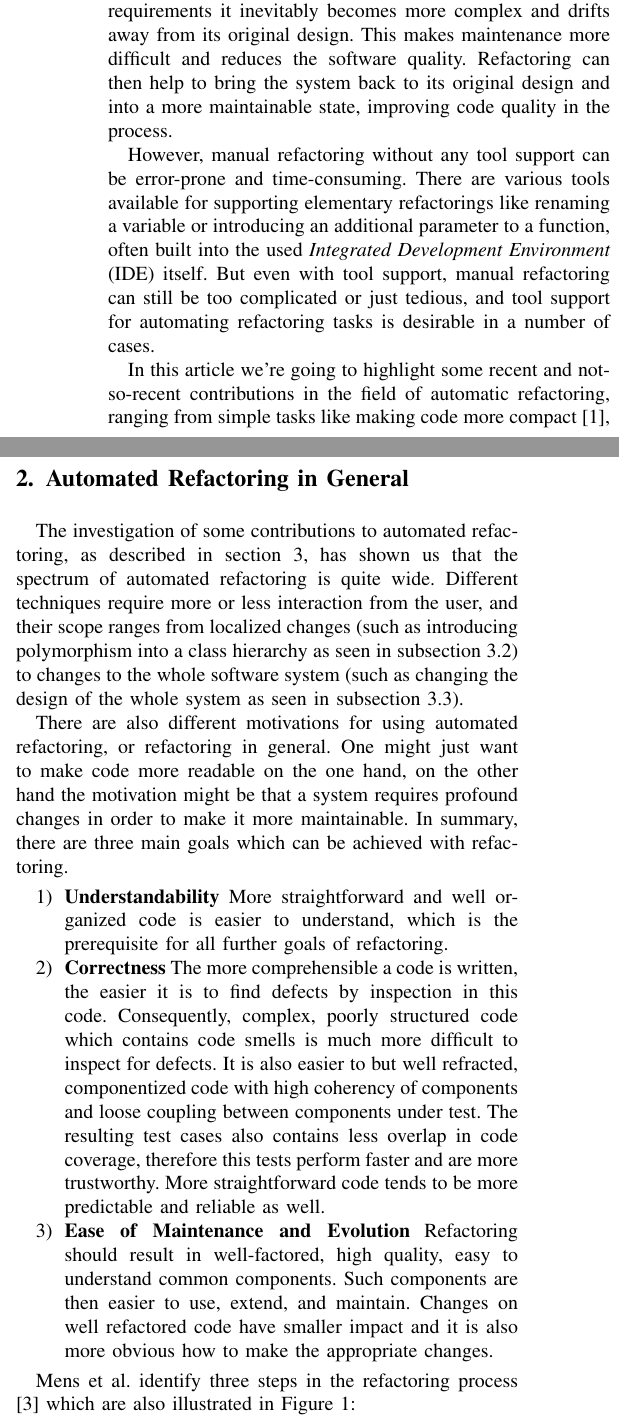
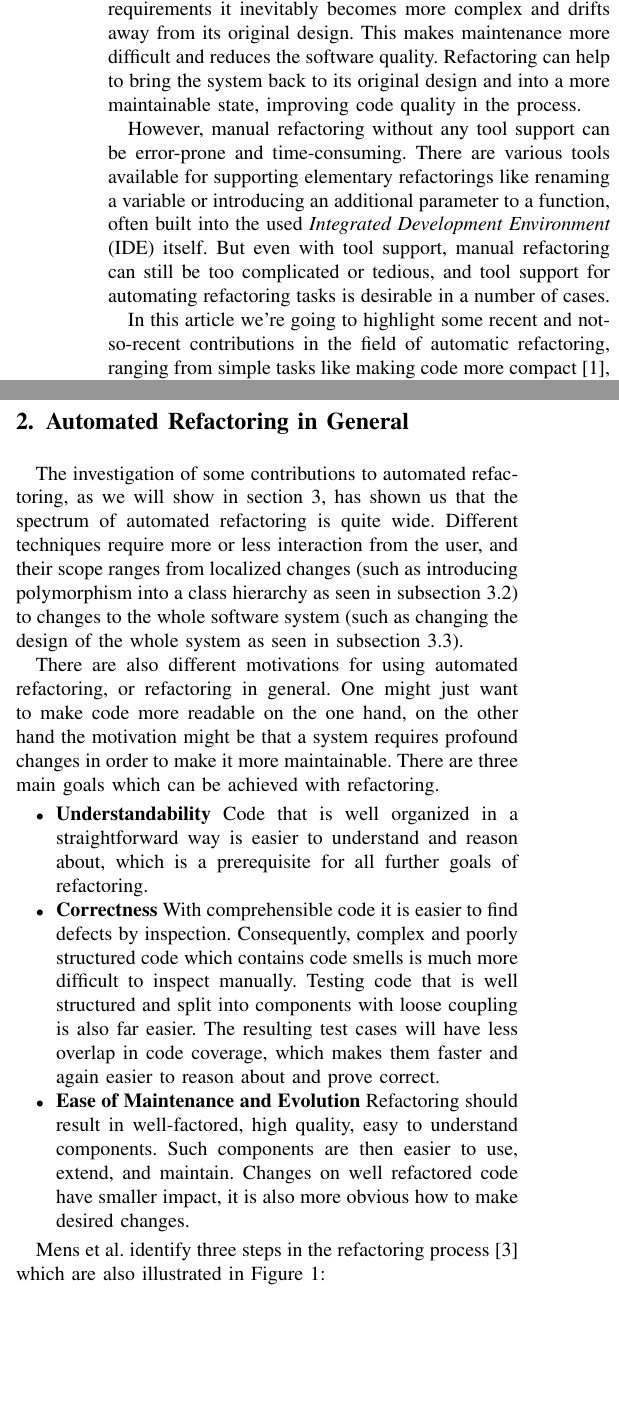
Before and after one commit to PeterFeicht/sese2017, a LaTeX paper (draftpaper/AutomatedRefactoring.tex): two parts of the columns of page 1 of 6, joined at a grey line, cut so that both start at the same text, the shorter picture padded with empty space. Compiled offline with pdfLaTeX.

Commit message:
Revise section on Automated Refactoring in General
There are also a few small changes to get a better layout, since we had
many lines at the end of paragraphs with just one word.

```diff
--- a/draftpaper/AutomatedRefactoring.tex
+++ b/draftpaper/AutomatedRefactoring.tex
@@ -101,42 +101,49 @@ Refactoring is the process of restructuring a software system without changing i
 readability and maintainability of software, reduce its complexity, or change the architecture of a system. Refactoring
 is essential in software evolution, because as a system is adapted to new requirements it inevitably becomes more
 complex and drifts away from its original design. This makes maintenance more difficult and reduces the software
-quality. Refactoring can then help to bring the system back to its original design and into a more maintainable state,
+quality. Refactoring can help to bring the system back to its original design and into a more maintainable state,
 improving code quality in the process.
 
 However, manual refactoring without any tool support can be error-prone and time-consuming. There are various tools
 available for supporting elementary refactorings like renaming a variable or introducing an additional parameter to a
 function, often built into the used \emph{Integrated Development Environment} (IDE) itself. But even with tool support,
-manual refactoring can still be too complicated or just tedious, and tool support for automating refactoring tasks is
+manual refactoring can still be too complicated or tedious, and tool support for automating refactoring tasks is
 desirable in a number of cases.
 
 In this article we're going to highlight some recent and not-so-recent contributions in the field of automatic
 refactoring, ranging from simple tasks like making code more compact \cite{sparta}, to more complicated tasks like
 introducing object-orientation into a C codebase \cite{cpp}.
 
+
 \section{Automated Refactoring in General}\label{sec:general}
 
-The investigation of some contributions to automated refactoring, as described in \autoref{sec:approaches}, has shown us that the spectrum of automated refactoring is quite wide. Different
-techniques require more or less interaction from the user, and their scope ranges from localized changes (such as
-introducing polymorphism into a class hierarchy as seen in \autoref{sec:polymorphism}) to changes to the whole software
-system (such as changing the design of the whole system as seen in \autoref{sec:design-diff}).
+The investigation of some contributions to automated refactoring, as we will show in \autoref{sec:approaches}, has
+shown us that the spectrum of automated refactoring is quite wide. Different techniques require more or less
+interaction from the user, and their scope ranges from localized changes (such as introducing polymorphism into a class
+hierarchy as seen in \autoref{sec:polymorphism}) to changes to the whole software system (such as changing the design
+of the whole system as seen in \autoref{sec:design-diff}).
 
 There are also different motivations for using automated refactoring, or refactoring in general. One might just want to
 make code more readable on the one hand, on the other hand the motivation might be that a system requires profound
-changes in order to make it more maintainable. In summary, there are three main goals which can be achieved with refactoring.
+changes in order to make it more maintainable. There are three main goals which can be achieved with
+refactoring.
 
-\begin{enumerate}
-  \item \textbf{Understandability}
-  More straightforward and well organized code is easier to understand, which is the prerequisite for all further goals of refactoring.
-  \item \textbf{Correctness}
-  The more comprehensible a code is written, the easier it is to find defects by inspection in this code. Consequently, complex, poorly structured code which contains code smells is much more difficult to inspect for defects.
-  It is also easier to but well refracted, componentized code with high coherency of components and loose coupling between components under test. The resulting test cases also contains less overlap in code coverage, therefore this tests perform faster and are more trustworthy. More straightforward code tends to be more predictable and reliable as well.
-  \item \textbf{Ease of Maintenance and Evolution}
-  Refactoring should result in well-factored, high quality, easy to understand common components. Such components are then easier to use, extend, and maintain.
-  Changes on well refactored code have smaller impact and it is also more obvious how to make the appropriate changes.
-\end{enumerate}
+\begin{itemize}
+  \item \textbf{Understandability}  Code that is well organized in a straightforward way is easier to understand and
+  reason about, which is a prerequisite for all further goals of refactoring.
 
-Mens et al.\ identify three steps in the refactoring process \cite{DBLP:conf/iwpse/MensTM03} which are also illustrated
+  \item \textbf{Correctness}  With comprehensible code it is easier to find defects by inspection. Consequently,
+  complex and poorly structured code which contains code smells is much more difficult to inspect manually.
+  Testing code that is well structured and split into components with loose coupling is also far easier. The resulting
+  test cases will have less overlap in code coverage, which makes them faster and again easier to reason about and
+  prove correct.
+
+  \item \textbf{Ease of Maintenance and Evolution}  Refactoring should result in well-factored, high quality, easy to
+  understand components. Such components are then easier to use, extend, and maintain. Changes on well refactored code
+  have smaller impact, it is also more obvious how to make desired changes.
+\end{itemize}
+
+Mens et al.\ identify three steps in the refactoring process~\cite{DBLP:conf/iwpse/MensTM03} which are also illustrated
 in \autoref{fig:process}:
 \begin{enumerate}
   \item detect when an application should be refactored;
```
